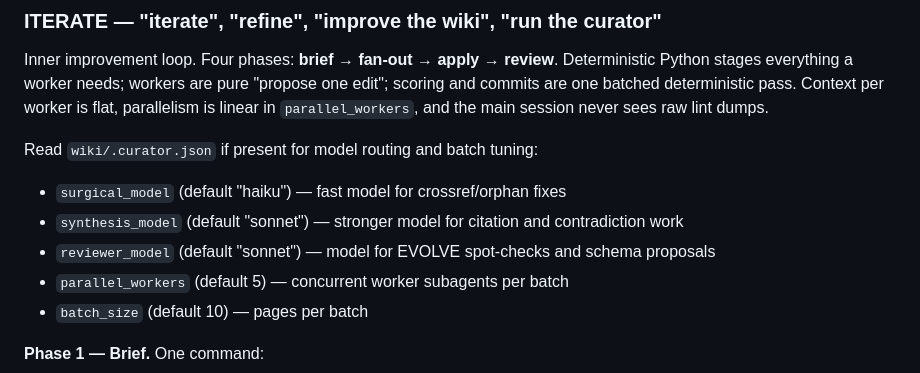
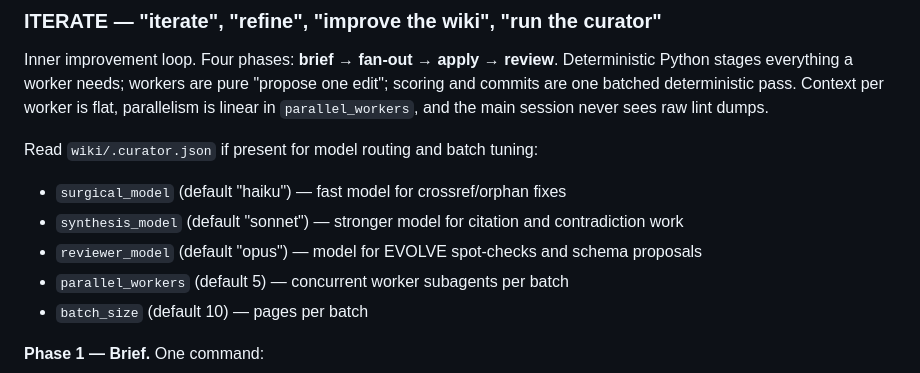
Before and after one commit to benjsmith/curiosity-engine, a Markdown page: SKILL.md, the part around the change. Rendered like a GitHub page.

Commit message:
default reviewer_model to opus
Co-Authored-By: Claude Opus 4.6 <noreply@anthropic.com>

```diff
--- a/SKILL.md
+++ b/SKILL.md
@@ -179,7 +179,7 @@ Inner improvement loop. Four phases: **brief → fan-out → apply → review**.
 Read `wiki/.curator.json` if present for model routing and batch tuning:
 - `surgical_model` (default "haiku") — fast model for crossref/orphan fixes
 - `synthesis_model` (default "sonnet") — stronger model for citation and contradiction work
-- `reviewer_model` (default "sonnet") — model for EVOLVE spot-checks and schema proposals
+- `reviewer_model` (default "opus") — model for EVOLVE spot-checks and schema proposals
 - `parallel_workers` (default 5) — concurrent worker subagents per batch
 - `batch_size` (default 10) — pages per batch
 
```
